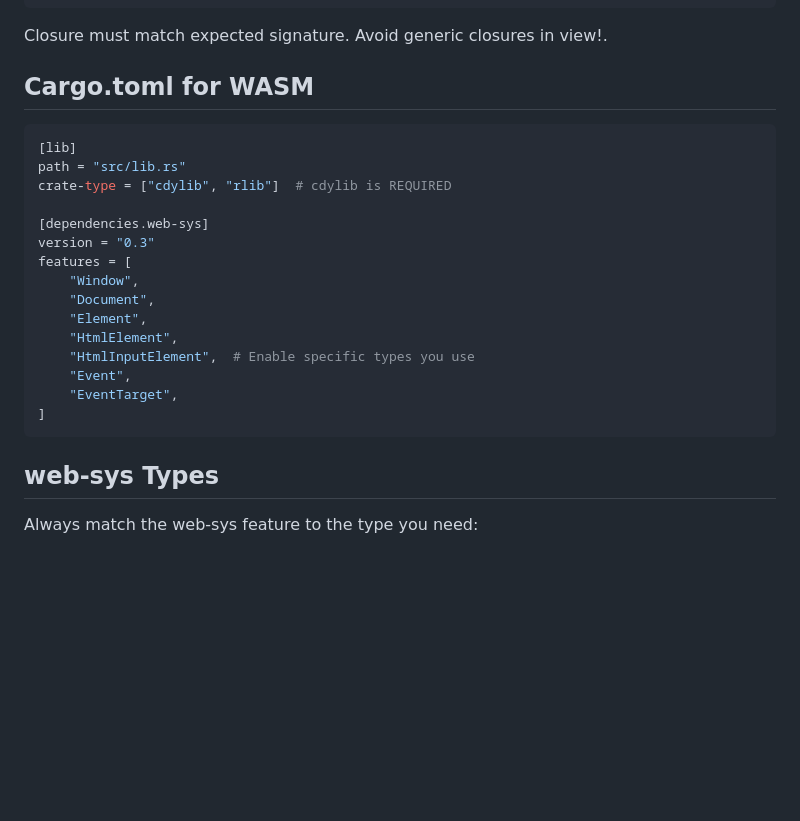
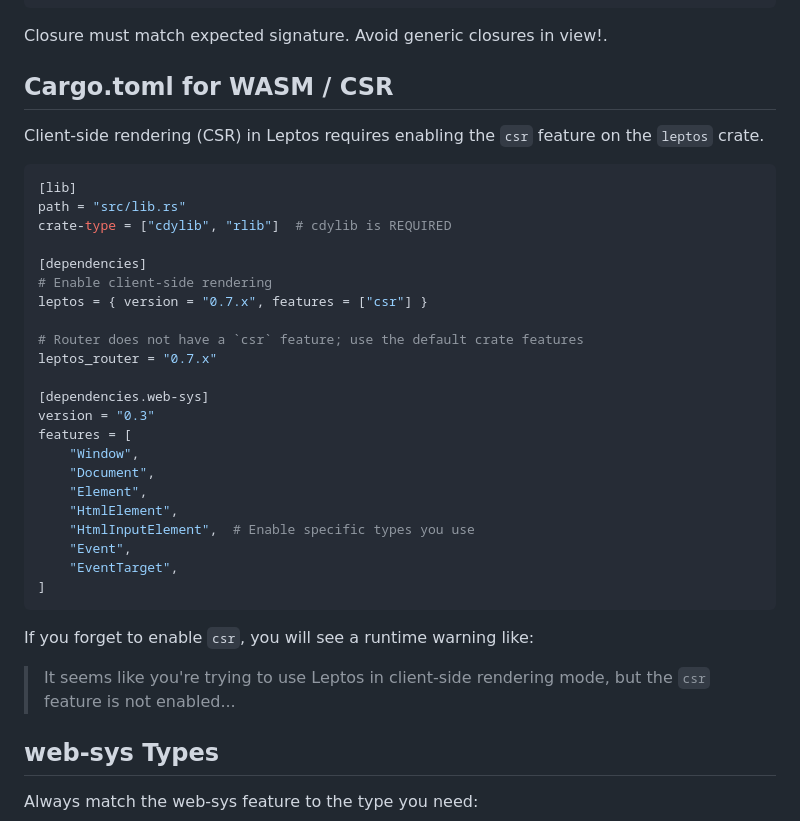
Before and after one commit to ypyf/hulunote-app, a Markdown page: docs/LEPTOS_GUIDE.md, the part around the change. GitHub-like rendering; blank space fills up the shorter version.

Commit message:
Docs: explain enabling Leptos CSR feature

````diff
--- a/docs/LEPTOS_GUIDE.md
+++ b/docs/LEPTOS_GUIDE.md
@@ -62,12 +62,21 @@ view! {
 
 Closure must match expected signature. Avoid generic closures in view!.
 
-## Cargo.toml for WASM
+## Cargo.toml for WASM / CSR
+
+Client-side rendering (CSR) in Leptos requires enabling the `csr` feature on the `leptos` crate.
 
 ```toml
 [lib]
 path = "src/lib.rs"
 crate-type = ["cdylib", "rlib"]  # cdylib is REQUIRED
+
+[dependencies]
+# Enable client-side rendering
+leptos = { version = "0.7.x", features = ["csr"] }
+
+# Router does not have a `csr` feature; use the default crate features
+leptos_router = "0.7.x"
 
 [dependencies.web-sys]
 version = "0.3"
@@ -81,6 +90,10 @@ features = [
     "EventTarget",
 ]
 ```
+
+If you forget to enable `csr`, you will see a runtime warning like:
+
+> It seems like you're trying to use Leptos in client-side rendering mode, but the `csr` feature is not enabled...
 
 ## web-sys Types
 
````
